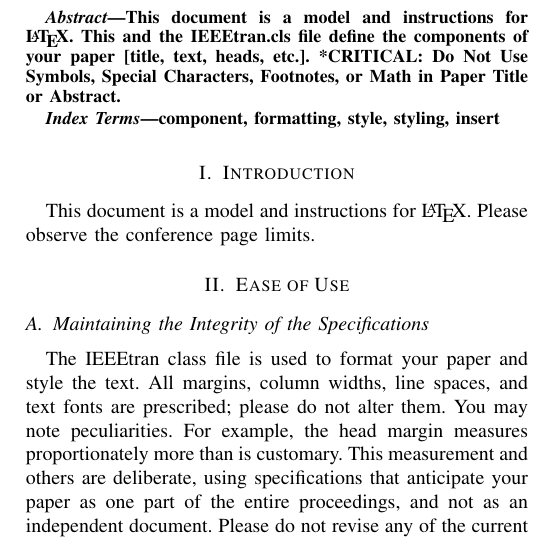
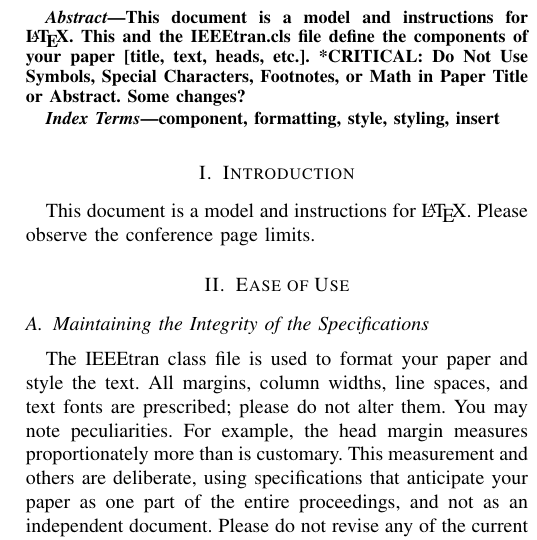
Before and after one commit to Ag4t0n/OrchidsSurfaceAnalysis, a LaTeX paper (paper/paper.tex): part of one column of page 1 of 3, cut so that both start at the same text. Compiled offline with pdfLaTeX; a missing font is replaced by an installed copy or a similar font; a LaTeX package or settings file that is missing is left out.

Commit message:
First Tests

```diff
--- a/paper/paper.tex
+++ b/paper/paper.tex
@@ -60,6 +60,7 @@ email address or ORCID}
     This document is a model and instructions for \LaTeX.
     This and the IEEEtran.cls file define the components of your paper [title, text, heads, etc.]. *CRITICAL: Do Not Use Symbols, Special Characters, Footnotes,
     or Math in Paper Title or Abstract.
+    Some changes?
 \end{abstract}
 
 \begin{IEEEkeywords}
```
Also changed, not shown: paper/paper.pdf (added), paper/paper.tex (7 more changed lines). Lines whose indentation alone changed are shown as unchanged.
